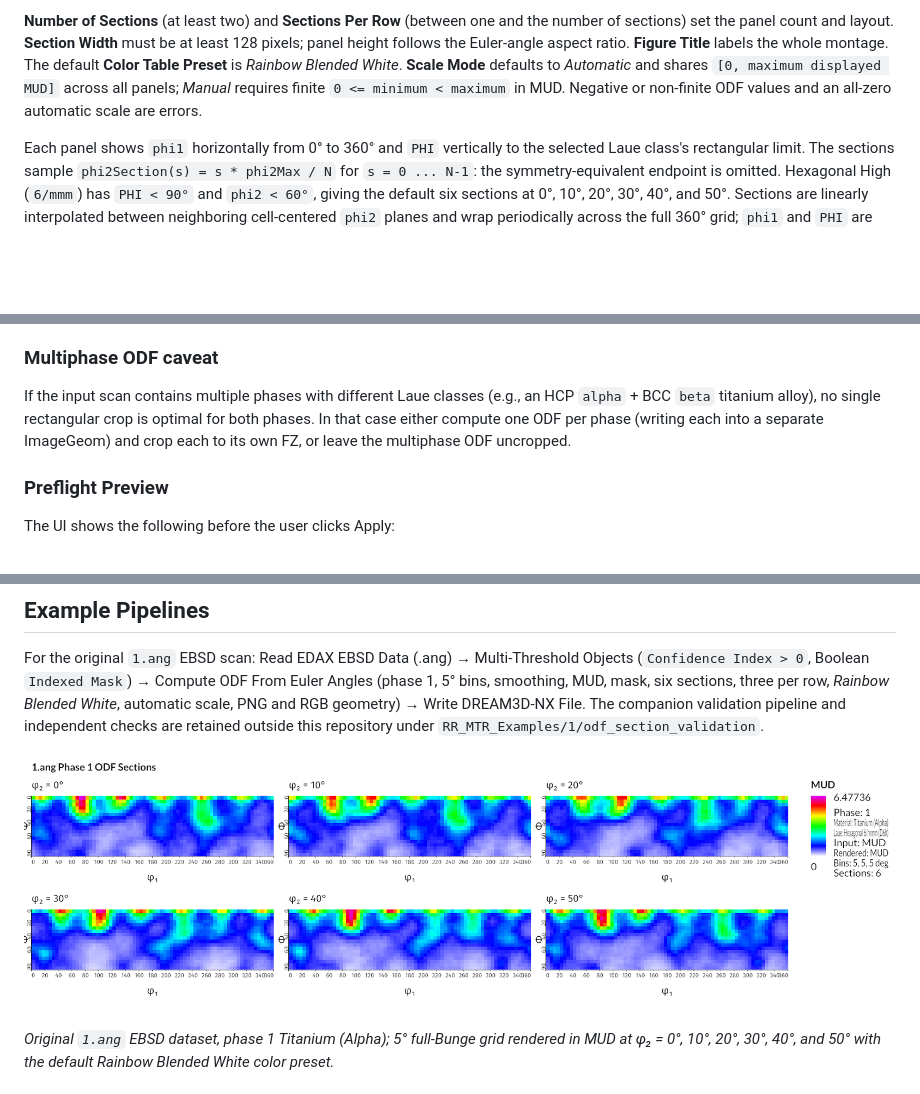
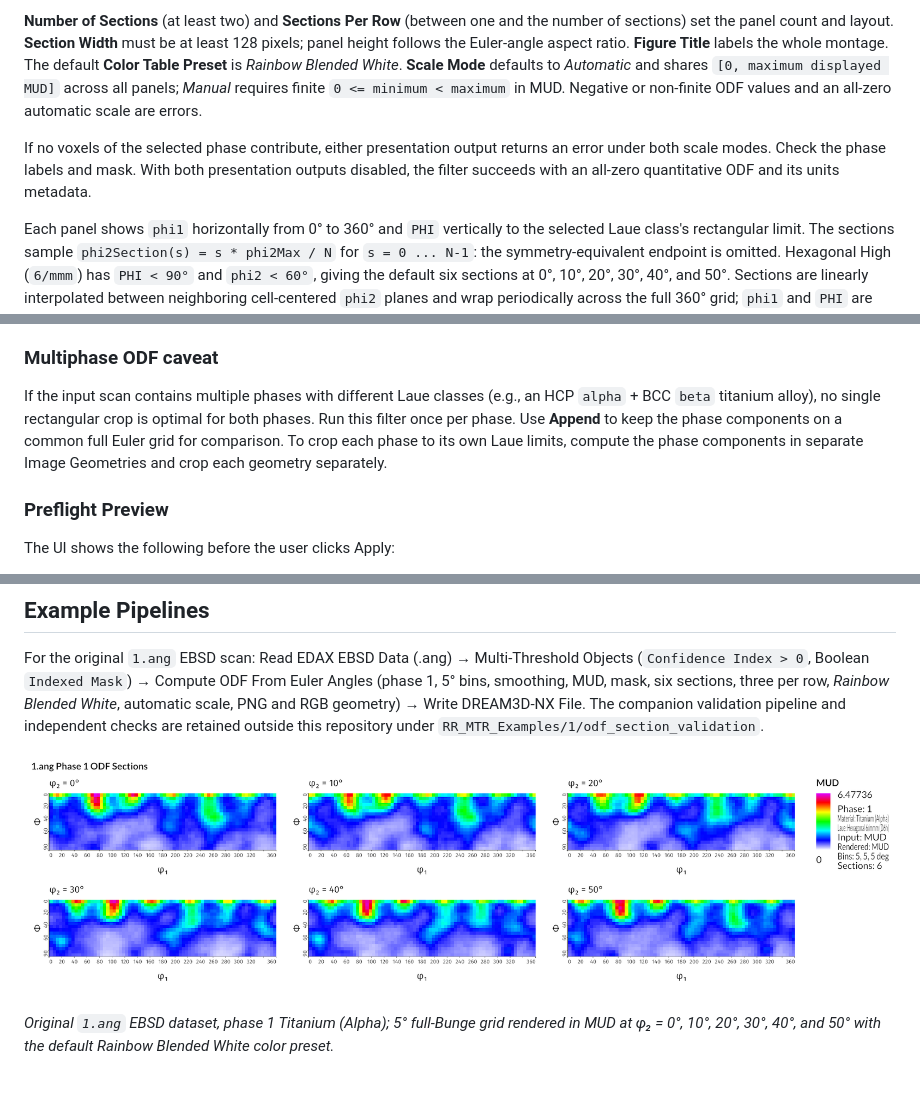
Before and after one commit to BlueQuartzSoftware/MTRSim, a Markdown page: docs/ComputeODFFilter.md, 3 parts joined by grey strips. Rendered like a GitHub page; pictures changed too: docs/Images/odf_phi2_sections.png; blank space fills up the shorter version.

```diff
--- a/docs/ComputeODFFilter.md
+++ b/docs/ComputeODFFilter.md
@@ -86,6 +86,8 @@ Presentation is optional. With both **Write PNG** and **Save as Image Geometry**
 - **Save as Image Geometry** creates **Output Image Geometry** with `Cell Data/ODF Sections RGB`, a three-component `UInt8` array. When both outputs are enabled, its RGB bytes equal the decoded PNG's RGB pixels.
 
 **Number of Sections** (at least two) and **Sections Per Row** (between one and the number of sections) set the panel count and layout. **Section Width** must be at least 128 pixels; panel height follows the Euler-angle aspect ratio. **Figure Title** labels the whole montage. The default **Color Table Preset** is *Rainbow Blended White*. **Scale Mode** defaults to *Automatic* and shares `[0, maximum displayed MUD]` across all panels; *Manual* requires finite `0 <= minimum < maximum` in MUD. Negative or non-finite ODF values and an all-zero automatic scale are errors.
+
+If no voxels of the selected phase contribute, either presentation output returns an error under both scale modes. Check the phase labels and mask. With both presentation outputs disabled, the filter succeeds with an all-zero quantitative ODF and its units metadata.
 
 Each panel shows `phi1` horizontally from 0° to 360° and `PHI` vertically to the selected Laue class's rectangular limit. The sections sample `phi2Section(s) = s * phi2Max / N` for `s = 0 ... N-1`: the symmetry-equivalent endpoint is omitted. Hexagonal High (`6/mmm`) has `PHI < 90°` and `phi2 < 60°`, giving the default six sections at 0°, 10°, 20°, 30°, 40°, and 50°. Sections are linearly interpolated between neighboring cell-centered `phi2` planes and wrap periodically across the full 360° grid; `phi1` and `PHI` are not interpolated. Cubic rectangular limits bound, rather than exactly trace, their nonrectangular fundamental zones.
 
@@ -187,9 +189,10 @@ tools.
 
 If the input scan contains multiple phases with different Laue classes
 (e.g., an HCP `alpha` + BCC `beta` titanium alloy), no single rectangular
-crop is optimal for both phases. In that case either compute one ODF per
-phase (writing each into a separate ImageGeom) and crop each to its own
-FZ, or leave the multiphase ODF uncropped.
+crop is optimal for both phases. Run this filter once per phase. Use
+**Append** to keep the phase components on a common full Euler grid for
+comparison. To crop each phase to its own Laue limits, compute the phase
+components in separate Image Geometries and crop each geometry separately.
 
 ### Preflight Preview
 
```
Also changed, not shown: 4 other files.
